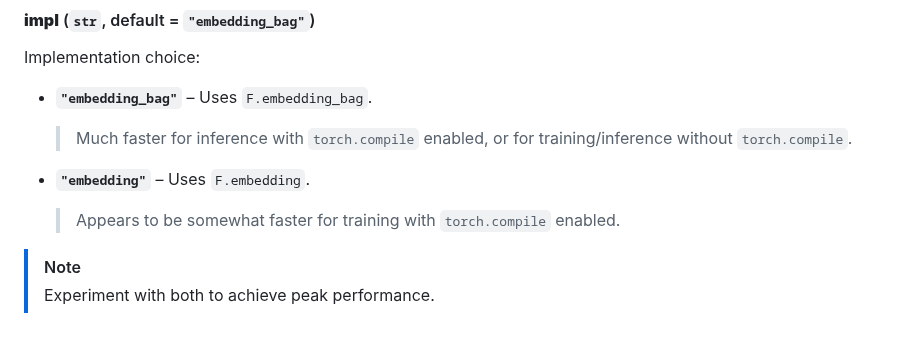
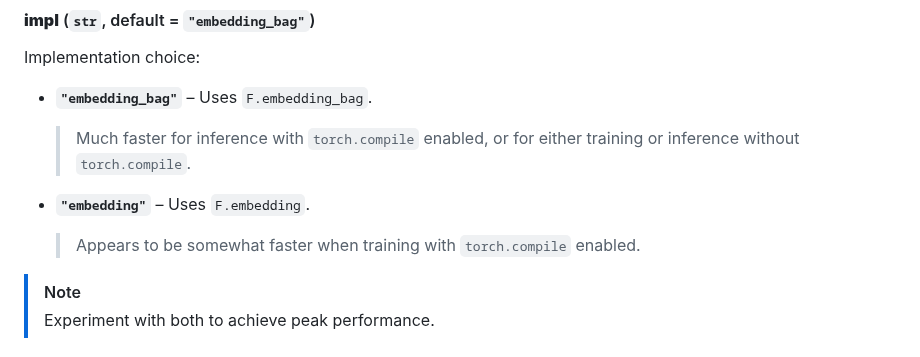
Before and after one commit to catswe/KANditioned, a Markdown page: README.md, the part around the change. Drawn GitHub-style.

```diff
--- a/README.md
+++ b/README.md
@@ -59,10 +59,10 @@ Domain the spline control points are uniformly defined on: `[-spline_width/ 2, s
 Implementation choice:
 
 - **`"embedding_bag"`** – Uses `F.embedding_bag`.
-  > Much faster for inference with `torch.compile` enabled, or for training/inference without `torch.compile`.
+  > Much faster for inference with `torch.compile` enabled, or for either training or inference without `torch.compile`.
 
 - **`"embedding"`** – Uses `F.embedding`.
-  > Appears to be somewhat faster for training with `torch.compile` enabled.
+  > Appears to be somewhat faster when training with `torch.compile` enabled.
 
 > [!NOTE]
 > Experiment with both to achieve peak performance.
```
